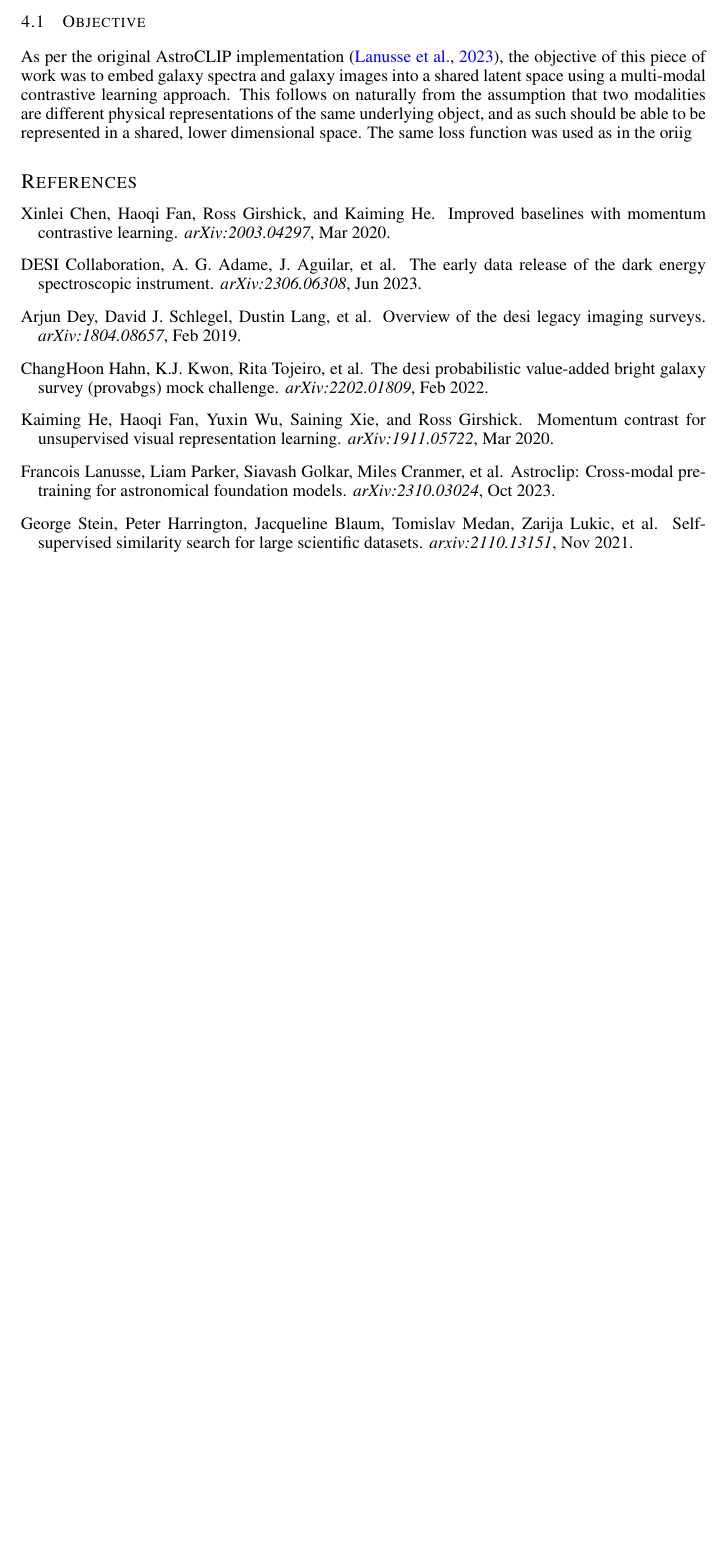
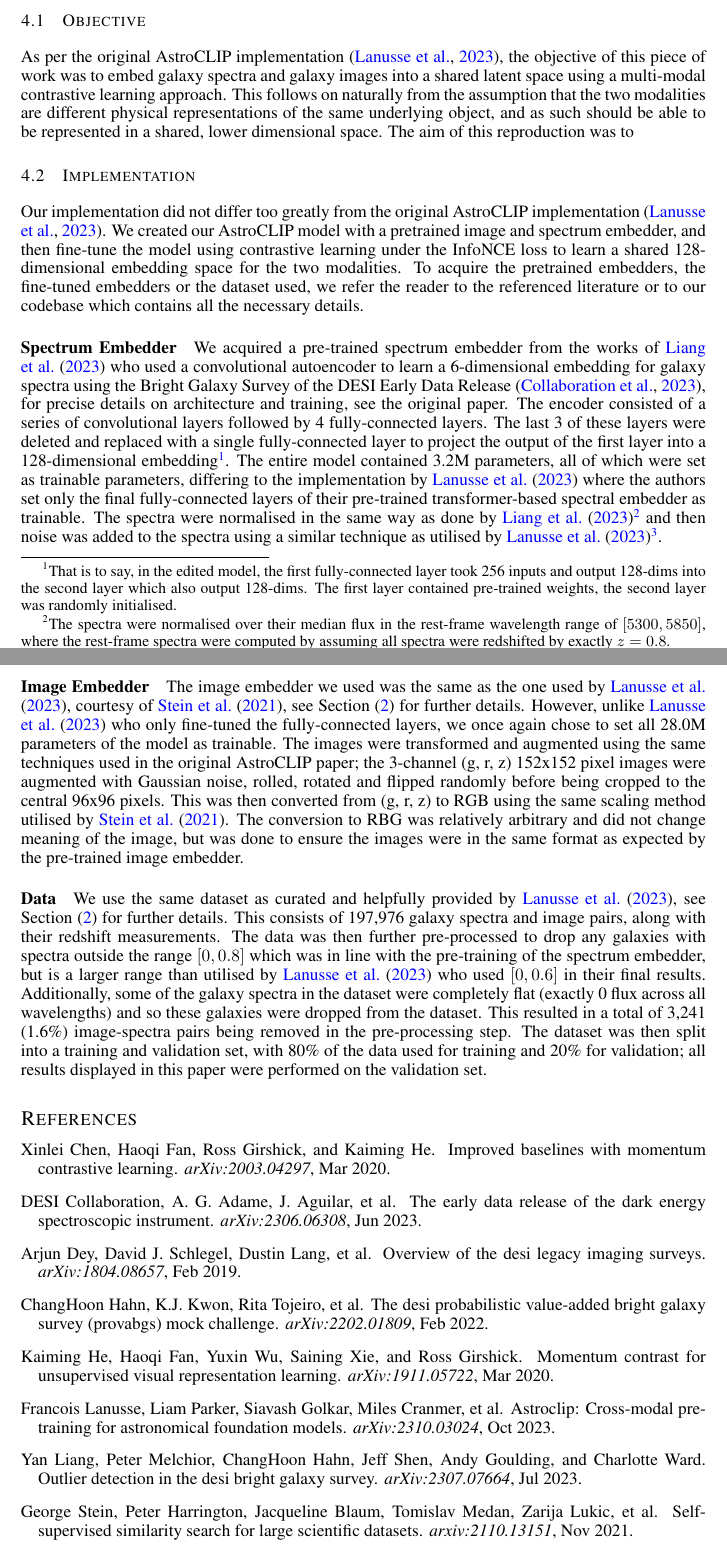
Before and after one commit to adnansiddiquei/AstroCLIP, a LaTeX paper (report/main.tex, which reads report/sections/method.tex): part of page 2 of 2 before the commit and two parts of pages 2 and 3 of 3 after it, the two joined at a grey line, cut so that both start at the same text, the shorter picture padded with empty space. Compiled offline with pdfLaTeX.

Commit message:
Completed initial draft method.tex section.

```diff
--- a/report/sections/method.tex
+++ b/report/sections/method.tex
@@ -5,6 +5,53 @@
 \subsection{Objective}\label{subsec:objective}
 As per the original AstroCLIP implementation~\citep{astroclip}, the objective of this piece of work was to embed galaxy
 spectra and galaxy images into a shared latent space using a multi-modal contrastive learning approach.
-This follows on naturally from the assumption that two modalities are different physical representations of the same
+This follows on naturally from the assumption that the two modalities are different physical representations of the same
 underlying object, and as such should be able to be represented in a shared, lower dimensional space.
-The same loss function was used as in the oriig
+The aim of this reproduction was to
+
+\subsection{Implementation}\label{subsec:implementation}
+Our implementation did not differ too greatly from the original AstroCLIP implementation~\citep{astroclip}.
+We created our AstroCLIP model with a pretrained image and spectrum embedder, and then fine-tune the model using contrastive
+learning under the InfoNCE loss to learn a shared 128-dimensional embedding space for the two modalities.
+To acquire the pretrained embedders, the fine-tuned embedders or the dataset used, we refer the reader to the referenced
+literature or to our codebase which contains all the necessary details.
+
+\paragraph{Spectrum Embedder} We acquired a pre-trained spectrum embedder from the works of~\cite{liang2023} who used
+a convolutional autoencoder to learn a 6-dimensional embedding for galaxy spectra using the Bright Galaxy Survey of the
+DESI Early Data Release~\citep{desiearly2023}, for precise details on architecture and training, see the original paper.
+The encoder consisted of a series of convolutional layers followed by 4 fully-connected layers.
+The last 3 of these layers were deleted and replaced with a single fully-connected layer to project the output of the first
+layer into a 128-dimensional embedding\footnote{That is to say, in the edited model, the first fully-connected layer took
+256 inputs and output 128-dims into the second layer which also output 128-dims.
+The first layer contained pre-trained weights, the second layer was randomly initialised.}.
+The entire model contained 3.2M parameters, all of which were set as trainable parameters, differing to the implementation
+by~\cite{astroclip} where the authors set only the final fully-connected layers of their pre-trained transformer-based spectral
+embedder as trainable.
+The spectra were normalised in the same way as done by~\cite{liang2023}\footnote{The spectra were normalised over their median
+flux in the rest-frame wavelength range of $[5300, 5850]$, where the rest-frame spectra were computed by assuming all
+spectra were redshifted by exactly $z=0.8$.} and then noise was added to the spectra using a
+similar technique as utilised by~\cite{astroclip}\footnote{Noise added to the spectra at any point was Gaussian and scaled
+by the distribution of values at any given flux measurement.
+Measurements at wavelengths with more variance therefore had more noise added.}.
+
+\paragraph{Image Embedder} The image embedder we used was the same as the one used by~\cite{astroclip}, courtesy of
+\cite{stein2021}, see Section~\eqref{sec:original-paper} for further details.
+However, unlike~\cite{astroclip} who only fine-tuned the fully-connected layers, we once again chose to set all 28.0M parameters
+of the model as trainable.
+The images were transformed and augmented using the same techniques used in the original AstroCLIP paper; the 3-channel (g, r, z)
+152x152 pixel images were augmented with Gaussian noise, rolled, rotated and flipped randomly before being cropped to the central
+96x96 pixels.
+This was then converted from (g, r, z) to RGB using the same scaling method utilised by~\cite{stein2021}.
+The conversion to RBG was relatively arbitrary and did not change meaning of the image, but was done to ensure the images
+were in the same format as expected by the pre-trained image embedder.
+
+\paragraph{Data} We use the same dataset as curated and helpfully provided by \cite{astroclip}, see Section~\eqref{sec:original-paper}
+for further details.
+This consists of 197,976 galaxy spectra and image pairs, along with their redshift measurements.
+The data was then further pre-processed to drop any galaxies with spectra outside the range $[0, 0.8]$ which was in line with the
+pre-training of the spectrum embedder, but is a larger range than utilised by \cite{astroclip} who used $[0, 0.6]$ in their final results.
+Additionally, some of the galaxy spectra in the dataset were completely flat (exactly 0 flux across all wavelengths)
+and so these galaxies were dropped from the dataset.
+This resulted in a total of 3,241 (1.6\%) image-spectra pairs being removed in the pre-processing step.
+The dataset was then split into a training and validation set, with 80\% of the data used for training and 20\% for
+validation; all results displayed in this paper were performed on the validation set.
```
Also changed, not shown: report/main.bib (+8 -0 lines), report/sections/discussion.tex (added, +5 -0 lines).
